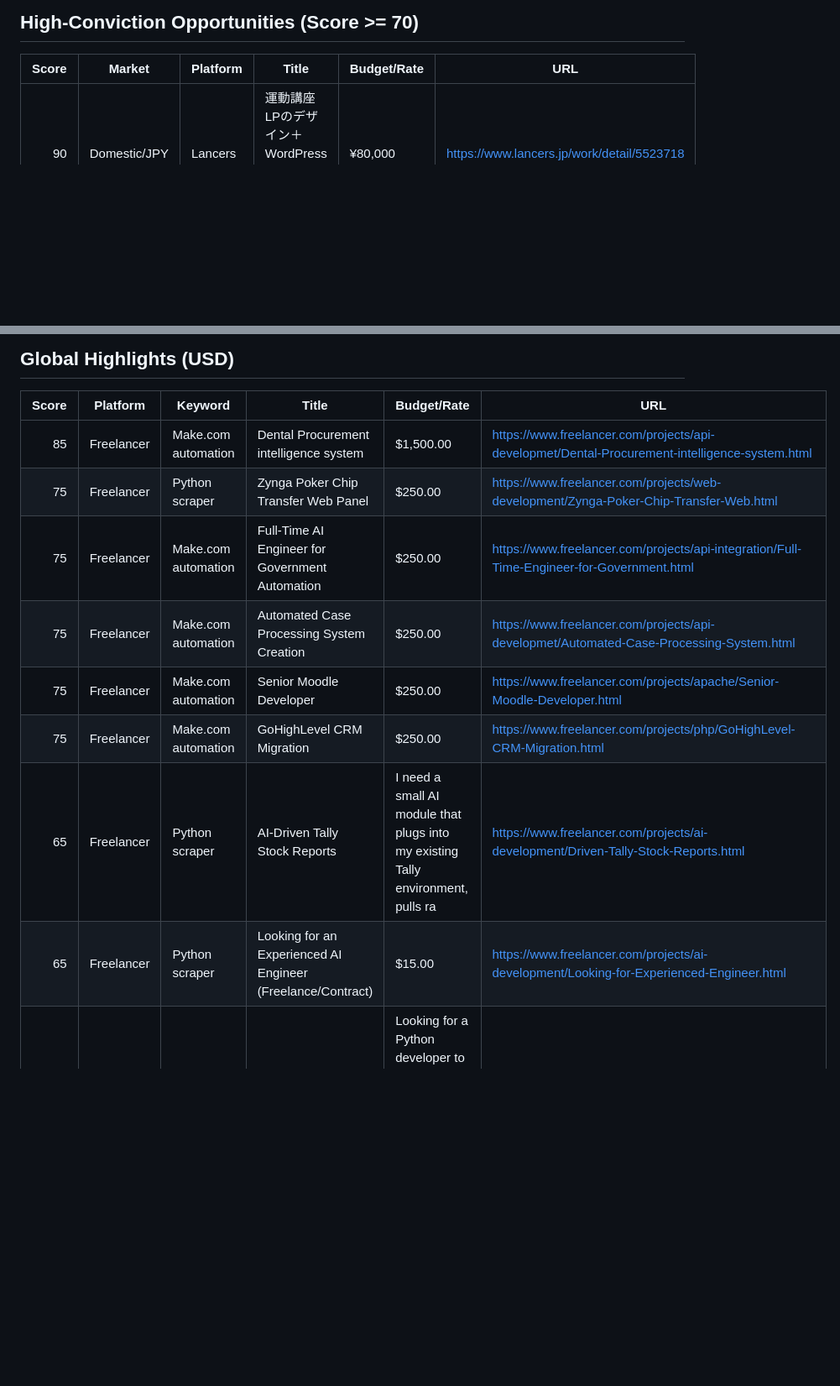
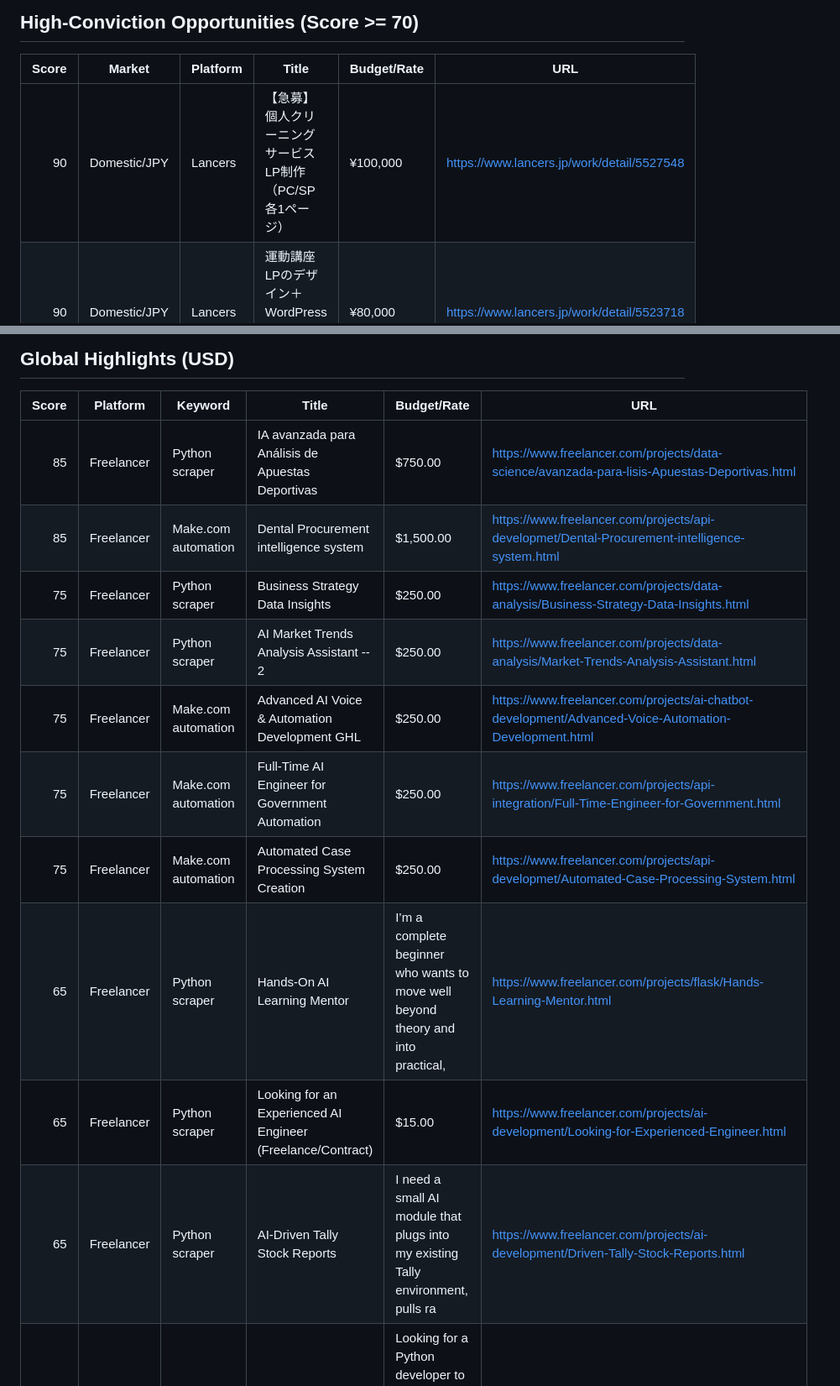
Before and after one commit to kaji-hemopo/telemetry, a Markdown page: agents/makoto/arbitrage_intel.md, 2 parts joined by grey strips. Shown at 84% size. Rendered like a GitHub page; blank space fills up the shorter version.

Commit message:
Beat 496 · intel 19min old · telemetry copy updated · 24 high-conviction opps · 14:03 JST

```diff
--- a/agents/makoto/arbitrage_intel.md
+++ b/agents/makoto/arbitrage_intel.md
@@ -12,6 +12,7 @@ Generated: 2026-04-20 09:43 JST
 
 | Score | Market | Platform | Title | Budget/Rate | URL |
 |---:|---|---|---|---|---|
+| 90 | Domestic/JPY | Lancers | 【急募】個人クリーニングサービスLP制作（PC/SP各1ページ） | ¥100,000 | https://www.lancers.jp/work/detail/5527548 |
 | 90 | Domestic/JPY | Lancers | 運動講座LPのデザイン＋WordPress実装（構成・文章あり） | ¥80,000 | https://www.lancers.jp/work/detail/5523718 |
 | 90 | Domestic/JPY | Lancers | 【注目】クラウドファンディング用LP制作のプロを募集！ | ¥80,000 | https://www.lancers.jp/work/detail/5512575 |
 | 90 | Domestic/JPY | Lancers | 【急募】スキャン代行サービスLP制作！軽微な編集可能なシステム希望 | ¥200,000 | https://www.lancers.jp/work/detail/5518118 |
@@ -52,14 +52,16 @@ Generated: 2026-04-20 09:43 JST
 
 | Score | Platform | Keyword | Title | Budget/Rate | URL |
 |---:|---|---|---|---|---|
+| 85 | Freelancer | Python scraper | IA avanzada para An&aacute;lisis de Apuestas Deportivas | $750.00 | https://www.freelancer.com/projects/data-science/avanzada-para-lisis-Apuestas-Deportivas.html |
 | 85 | Freelancer | Make.com automation | Dental Procurement intelligence system | $1,500.00 | https://www.freelancer.com/projects/api-developmet/Dental-Procurement-intelligence-system.html |
-| 75 | Freelancer | Python scraper | Zynga Poker Chip Transfer Web Panel | $250.00 | https://www.freelancer.com/projects/web-development/Zynga-Poker-Chip-Transfer-Web.html |
+| 75 | Freelancer | Python scraper | Business Strategy Data Insights | $250.00 | https://www.freelancer.com/projects/data-analysis/Business-Strategy-Data-Insights.html |
+| 75 | Freelancer | Python scraper | AI Market Trends Analysis Assistant -- 2 | $250.00 | https://www.freelancer.com/projects/data-analysis/Market-Trends-Analysis-Assistant.html |
+| 75 | Freelancer | Make.com automation | Advanced AI Voice &amp; Automation Development GHL | $250.00 | https://www.freelancer.com/projects/ai-chatbot-development/Advanced-Voice-Automation-Development.html |
 | 75 | Freelancer | Make.com automation | Full-Time AI Engineer for Government Automation | $250.00 | https://www.freelancer.com/projects/api-integration/Full-Time-Engineer-for-Government.html |
 | 75 | Freelancer | Make.com automation | Automated Case Processing System Creation | $250.00 | https://www.freelancer.com/projects/api-developmet/Automated-Case-Processing-System.html |
-| 75 | Freelancer | Make.com automation | Senior Moodle Developer | $250.00 | https://www.freelancer.com/projects/apache/Senior-Moodle-Developer.html |
-| 75 | Freelancer | Make.com automation | GoHighLevel CRM Migration | $250.00 | https://www.freelancer.com/projects/php/GoHighLevel-CRM-Migration.html |
+| 65 | Freelancer | Python scraper | Hands-On AI Learning Mentor | I’m a complete beginner who wants to move well beyond theory and into practical, | https://www.freelancer.com/projects/flask/Hands-Learning-Mentor.html |
+| 65 | Freelancer | Python scraper | Looking for an Experienced AI Engineer (Freelance/Contract) | $15.00 | https://www.freelancer.com/projects/ai-development/Looking-for-Experienced-Engineer.html |
 | 65 | Freelancer | Python scraper | AI-Driven Tally Stock Reports | I need a small AI module that plugs into my existing Tally environment, pulls ra | https://www.freelancer.com/projects/ai-development/Driven-Tally-Stock-Reports.html |
-| 65 | Freelancer | Python scraper | Looking for an Experienced AI Engineer (Freelance/Contract) | $15.00 | https://www.freelancer.com/projects/ai-development/Looking-for-Experienced-Engineer.html |
 | 65 | Freelancer | Python scraper | Automating Data Processing | Looking for a Python developer to build a script that connects to an external AP | https://www.freelancer.com/projects/api/Automating-Data-Processing-Python-API.html |
 | 65 | Freelancer | Python scraper | Zerodha Trend-Following Algo Bot | I need a fully-automated trading bot that connects to my Zerodha stock-trading a | https://www.freelancer.com/projects/php/Zerodha-Trend-Following-Algo-Bot.html |
 | 65 | Freelancer | Python scraper | Live API &amp; Social Media Scraper | $10.00 | https://www.freelancer.com/projects/api-developmet/Live-API-Social-Media-Scraper.html |
```
Also changed, not shown: other parts of agents/makoto/arbitrage_intel.md (+5 -8 lines).
